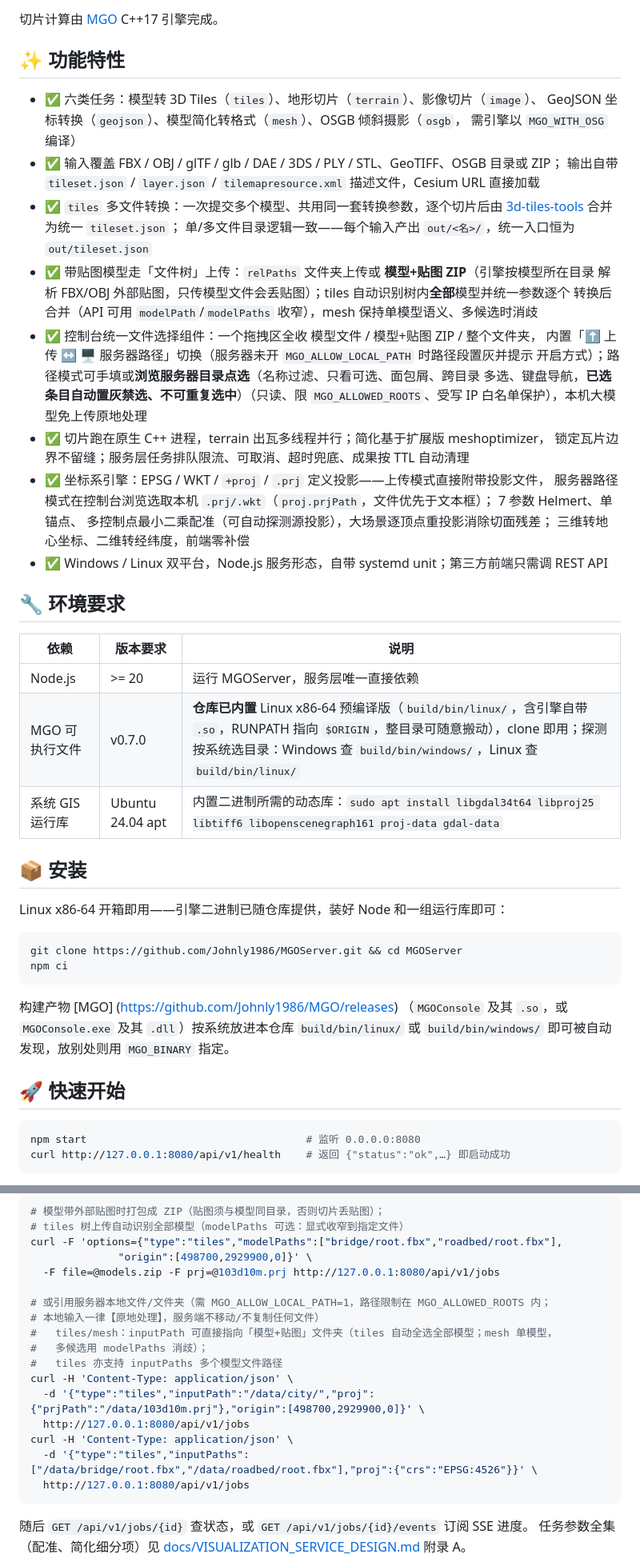
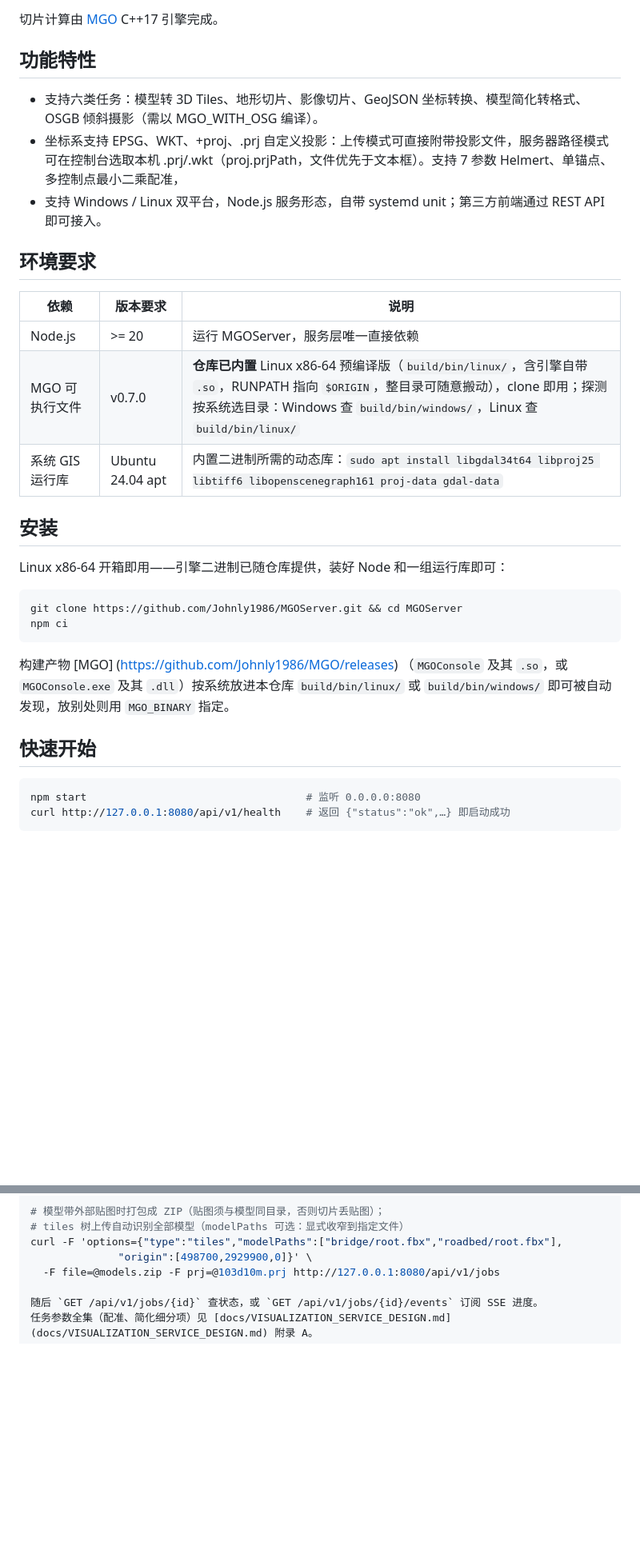
Before and after one commit to Johnly1986/MGOServer, a Markdown page: README.md, 2 parts joined by grey strips. Shown at 80% size. Rendered like a GitHub page; blank space fills up the shorter version.

````diff
--- a/README.md
+++ b/README.md
@@ -19,33 +19,13 @@ OSGB 倾斜摄影——处理为 CesiumJS 可直接加载的切片数据，支
 
 切片计算由 [MGO](https://github.com/Johnly1986/MGO) C++17 引擎完成。
 
-## ✨ 功能特性
+## 功能特性
 
-- ✅ 六类任务：模型转 3D Tiles（`tiles`）、地形切片（`terrain`）、影像切片（`image`）、
-  GeoJSON 坐标转换（`geojson`）、模型简化转格式（`mesh`）、OSGB 倾斜摄影（`osgb`，
-  需引擎以 `MGO_WITH_OSG` 编译）
-- ✅ 输入覆盖 FBX / OBJ / glTF / glb / DAE / 3DS / PLY / STL、GeoTIFF、OSGB 目录或 ZIP；
-  输出自带 `tileset.json` / `layer.json` / `tilemapresource.xml` 描述文件，Cesium URL 直接加载
-- ✅ `tiles` 多文件转换：一次提交多个模型、共用同一套转换参数，逐个切片后由
-  [3d-tiles-tools](https://github.com/CesiumGS/3d-tiles-tools) 合并为统一 `tileset.json`；
-  单/多文件目录逻辑一致——每个输入产出 `out/<名>/`，统一入口恒为 `out/tileset.json`
-- ✅ 带贴图模型走「文件树」上传：`relPaths` 文件夹上传或 **模型+贴图 ZIP**（引擎按模型所在目录
-  解析 FBX/OBJ 外部贴图，只传模型文件会丢贴图）；tiles 自动识别树内**全部**模型并统一参数逐个
-  转换后合并（API 可用 `modelPath`/`modelPaths` 收窄），mesh 保持单模型语义、多候选时消歧
-- ✅ 控制台统一文件选择组件：一个拖拽区全收 模型文件 / 模型+贴图 ZIP / 整个文件夹，
-  内置「⬆ 上传 ↔ 🖥 服务器路径」切换（服务器未开 `MGO_ALLOW_LOCAL_PATH` 时路径段置灰并提示
-  开启方式）；路径模式可手填或**浏览服务器目录点选**（名称过滤、只看可选、面包屑、跨目录
-  多选、键盘导航，**已选条目自动置灰禁选、不可重复选中**）（只读、限 `MGO_ALLOWED_ROOTS`、受写 IP 白名单保护），本机大模型免上传原地处理
-- ✅ 切片跑在原生 C++ 进程，terrain 出瓦多线程并行；简化基于扩展版 meshoptimizer，
-  锁定瓦片边界不留缝；服务层任务排队限流、可取消、超时兜底、成果按 TTL 自动清理
-- ✅ 坐标系引擎：EPSG / WKT / `+proj` / `.prj` 定义投影——上传模式直接附带投影文件，
-  服务器路径模式在控制台浏览选取本机 `.prj/.wkt`（`proj.prjPath`，文件优先于文本框）；
-  7 参数 Helmert、单锚点、
-  多控制点最小二乘配准（可自动探测源投影），大场景逐顶点重投影消除切面残差；
-  三维转地心坐标、二维转经纬度，前端零补偿
-- ✅ Windows / Linux 双平台，Node.js 服务形态，自带 systemd unit；第三方前端只需调 REST API
+- 支持六类任务：模型转 3D Tiles、地形切片、影像切片、GeoJSON 坐标转换、模型简化转格式、OSGB 倾斜摄影（需以 MGO_WITH_OSG 编译）。
+- 坐标系支持 EPSG、WKT、+proj、.prj 自定义投影：上传模式可直接附带投影文件，服务器路径模式可在控制台选取本机 .prj/.wkt（proj.prjPath，文件优先于文本框）。支持 7 参数 Helmert、单锚点、多控制点最小二乘配准，
+- 支持 Windows / Linux 双平台，Node.js 服务形态，自带 systemd unit；第三方前端通过 REST API 即可接入。
 
-## 🔧 环境要求
+## 环境要求
 
 | 依赖 | 版本要求 | 说明 |
 |------|----------|------|
@@ -53,7 +33,7 @@ OSGB 倾斜摄影——处理为 CesiumJS 可直接加载的切片数据，支
 | MGO 可执行文件 | v0.7.0 | **仓库已内置** Linux x86-64 预编译版（`build/bin/linux/`，含引擎自带 `.so`，RUNPATH 指向 `$ORIGIN`，整目录可随意搬动），clone 即用；探测按系统选目录：Windows 查 `build/bin/windows/`，Linux 查 `build/bin/linux/` |
 | 系统 GIS 运行库 | Ubuntu 24.04 apt | 内置二进制所需的动态库：`sudo apt install libgdal34t64 libproj25 libtiff6 libopenscenegraph161 proj-data gdal-data` |
 
-## 📦 安装
+## 安装
 
 Linux x86-64 开箱即用——引擎二进制已随仓库提供，装好 Node 和一组运行库即可：
 
@@ -65,7 +45,7 @@ npm ci
 构建产物 [MGO] (https://github.com/Johnly1986/MGO/releases) （`MGOConsole` 及其 `.so`，或 `MGOConsole.exe` 及其 `.dll`）按系统放进本仓库
 `build/bin/linux/` 或 `build/bin/windows/` 即可被自动发现，放别处则用 `MGO_BINARY` 指定。
 
-## 🚀 快速开始
+## 快速开始
 
 ```bash
 npm start                                   # 监听 0.0.0.0:8080
@@ -94,19 +74,6 @@ curl -F 'options={"type":"tiles","proj":{"crs":"EPSG:4526"}}' \
 curl -F 'options={"type":"tiles","modelPaths":["bridge/root.fbx","roadbed/root.fbx"],
               "origin":[498700,2929900,0]}' \
   -F file=@models.zip -F prj=@103d10m.prj http://127.0.0.1:8080/api/v1/jobs
-
-# 或引用服务器本地文件/文件夹（需 MGO_ALLOW_LOCAL_PATH=1，路径限制在 MGO_ALLOWED_ROOTS 内；
-# 本地输入一律【原地处理】，服务端不移动/不复制任何文件）
-#   tiles/mesh：inputPath 可直接指向「模型+贴图」文件夹（tiles 自动全选全部模型；mesh 单模型，
-#   多候选用 modelPaths 消歧）；
-#   tiles 亦支持 inputPaths 多个模型文件路径
-curl -H 'Content-Type: application/json' \
-  -d '{"type":"tiles","inputPath":"/data/city/","proj":{"prjPath":"/data/103d10m.prj"},"origin":[498700,2929900,0]}' \
-  http://127.0.0.1:8080/api/v1/jobs
-curl -H 'Content-Type: application/json' \
-  -d '{"type":"tiles","inputPaths":["/data/bridge/root.fbx","/data/roadbed/root.fbx"],"proj":{"crs":"EPSG:4526"}}' \
-  http://127.0.0.1:8080/api/v1/jobs
-```
 
 随后 `GET /api/v1/jobs/{id}` 查状态，或 `GET /api/v1/jobs/{id}/events` 订阅 SSE 进度。
 任务参数全集（配准、简化细分项）见 [docs/VISUALIZATION_SERVICE_DESIGN.md](docs/VISUALIZATION_SERVICE_DESIGN.md) 附录 A。
````
